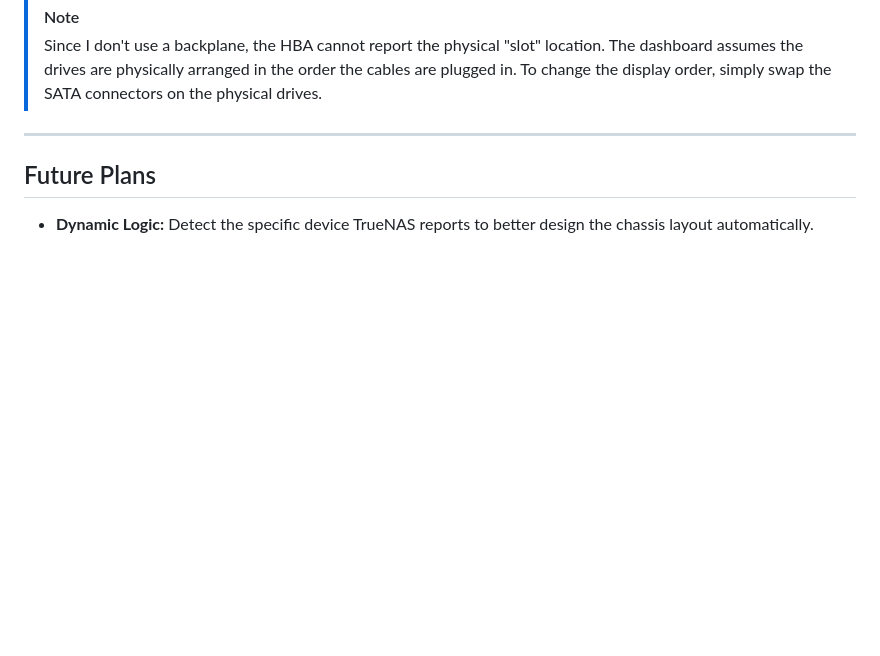
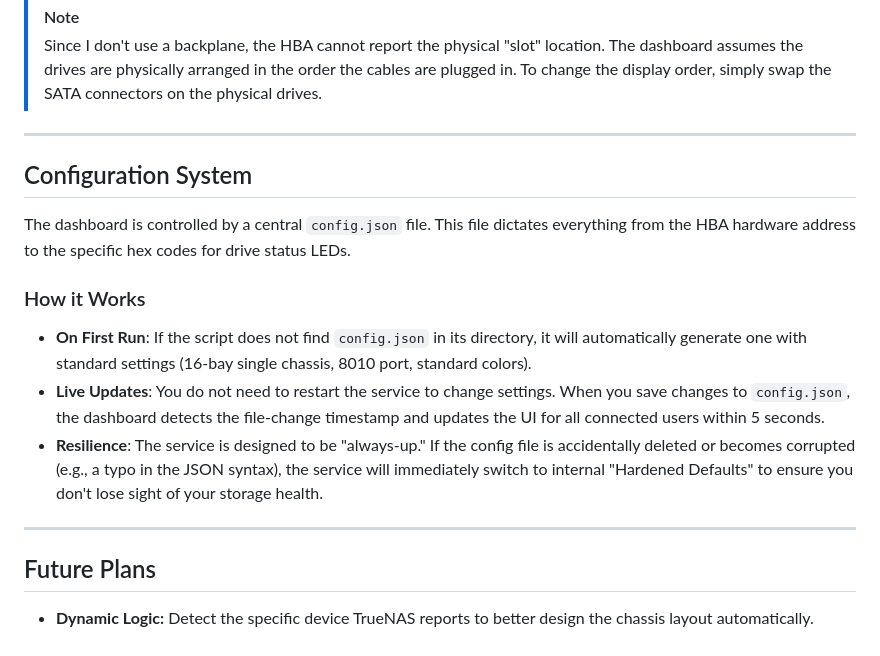
Before and after one commit to iamawumpas/TrueNAS_Scale_Drive-Bay_Dashboard, a Markdown page: README.md, the part around the change. Drawn GitHub-style; blank space fills up the shorter version.

Commit message:
Document configuration system and its features
Added configuration system details and functionality description.

```diff
--- a/README.md
+++ b/README.md
@@ -115,6 +115,15 @@ The logic assumes a specific physical setup based on my hardware:
 > Since I don't use a backplane, the HBA cannot report the physical "slot" location. The dashboard assumes the drives are physically arranged in the order the cables are plugged in. To change the display order, simply swap the SATA connectors on the physical drives.
 
 ---
+## Configuration System
+
+The dashboard is controlled by a central `config.json` file. This file dictates everything from the HBA hardware address to the specific hex codes for drive status LEDs.
+
+### How it Works
+- **On First Run**: If the script does not find `config.json` in its directory, it will automatically generate one with standard settings (16-bay single chassis, 8010 port, standard colors).
+- **Live Updates**: You do not need to restart the service to change settings. When you save changes to `config.json`, the dashboard detects the file-change timestamp and updates the UI for all connected users within 5 seconds.
+- **Resilience**: The service is designed to be "always-up." If the config file is accidentally deleted or becomes corrupted (e.g., a typo in the JSON syntax), the service will immediately switch to internal "Hardened Defaults" to ensure you don't lose sight of your storage health.
+---
 
 ## Future Plans
 * **Dynamic Logic:** Detect the specific device TrueNAS reports to better design the chassis layout automatically.
```
